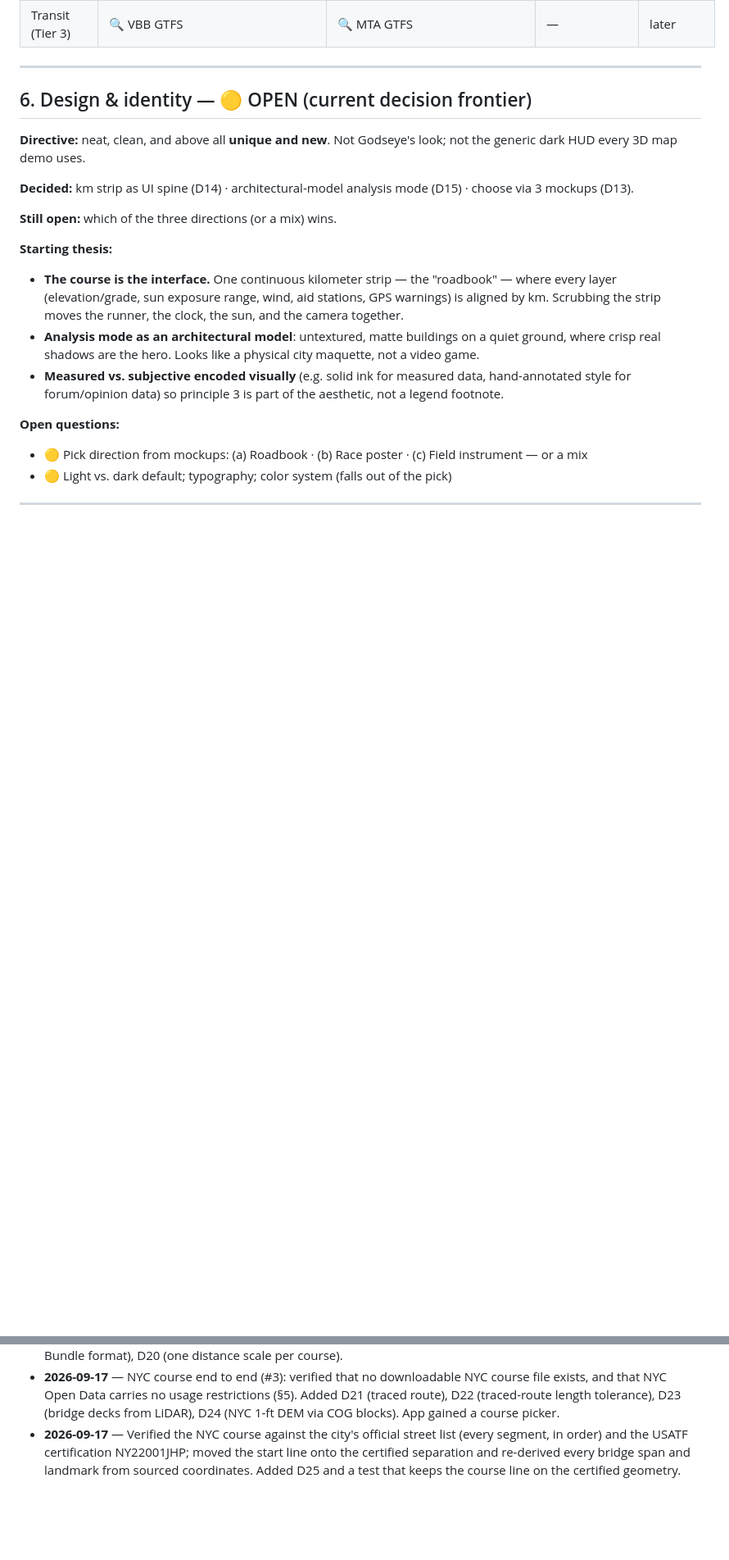
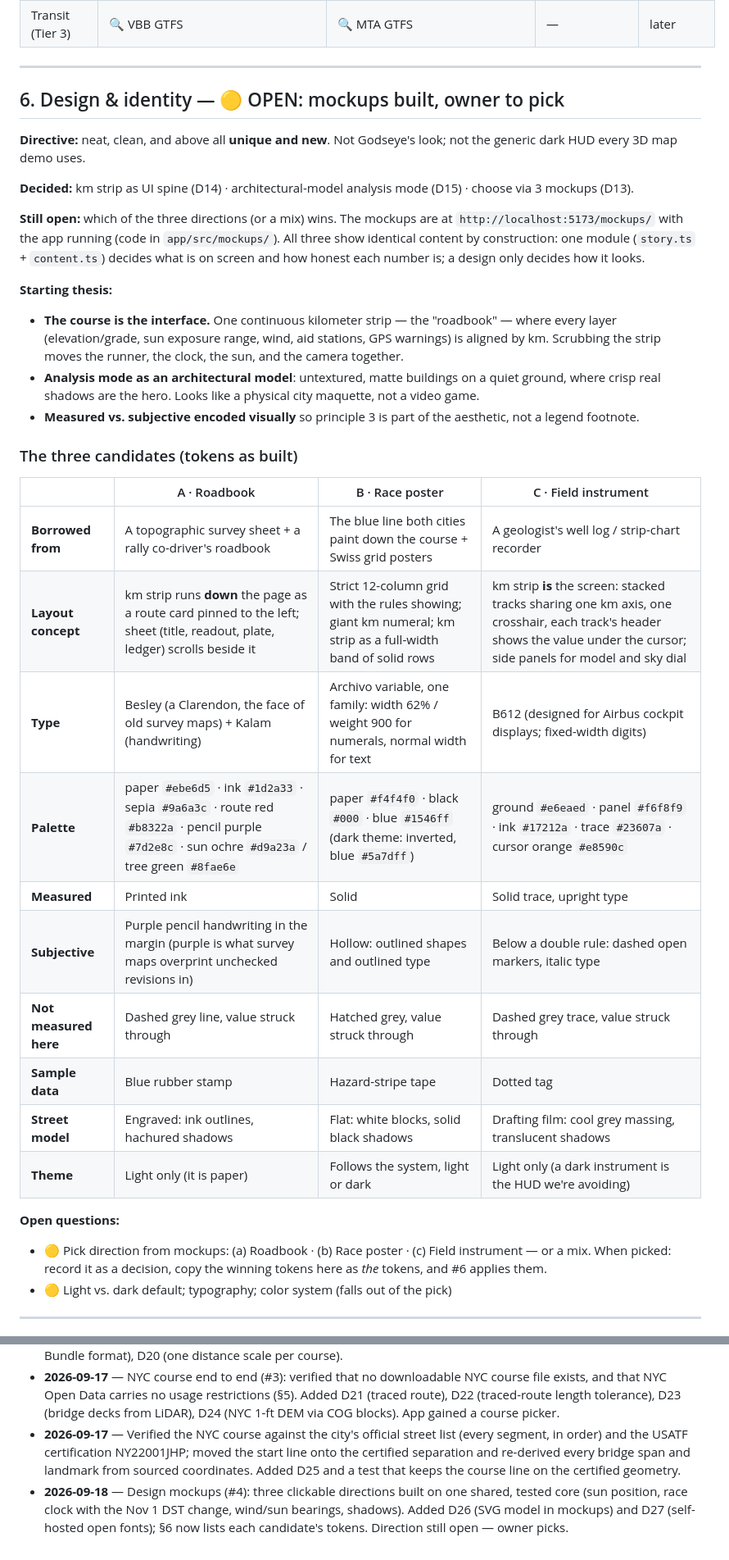
Before and after one commit to Daniwave100/GeoPace, a Markdown page: PLAN.md, 2 parts joined by grey strips. Shown at 82% size. Rendered like a GitHub page; blank space fills up the shorter version.

```diff
--- a/PLAN.md
+++ b/PLAN.md
@@ -146,14 +148,17 @@ CLAUDE.md            # working conventions for Claude (created after plan confir
 
 ---
 
-## 6. Design & identity — 🟡 OPEN (current decision frontier)
+## 6. Design & identity — 🟡 OPEN: mockups built, owner to pick
 
 **Directive:** neat, clean, and above all **unique and new**. Not Godseye's look; not the generic
 dark HUD every 3D map demo uses.
 
 **Decided:** km strip as UI spine (D14) · architectural-model analysis mode (D15) · choose via 3 mockups (D13).
 
-**Still open:** which of the three directions (or a mix) wins.
+**Still open:** which of the three directions (or a mix) wins. The mockups are at
+`http://localhost:5173/mockups/` with the app running (code in `app/src/mockups/`). All three show
+identical content by construction: one module (`story.ts` + `content.ts`) decides what is on
+screen and how honest each number is; a design only decides how it looks.
 
 **Starting thesis:**
 - **The course is the interface.** One continuous kilometer strip — the "roadbook" — where every
@@ -161,11 +166,27 @@ dark HUD every 3D map demo uses.
   Scrubbing the strip moves the runner, the clock, the sun, and the camera together.
 - **Analysis mode as an architectural model**: untextured, matte buildings on a quiet ground,
   where crisp real shadows are the hero. Looks like a physical city maquette, not a video game.
-- **Measured vs. subjective encoded visually** (e.g. solid ink for measured data, hand-annotated
-  style for forum/opinion data) so principle 3 is part of the aesthetic, not a legend footnote.
+- **Measured vs. subjective encoded visually** so principle 3 is part of the aesthetic, not a
+  legend footnote.
+
+### The three candidates (tokens as built)
+
+| | A · Roadbook | B · Race poster | C · Field instrument |
+|---|---|---|---|
+| **Borrowed from** | A topographic survey sheet + a rally co-driver's roadbook | The blue line both cities paint down the course + Swiss grid posters | A geologist's well log / strip-chart recorder |
+| **Layout concept** | km strip runs **down** the page as a route card pinned to the left; sheet (title, readout, plate, ledger) scrolls beside it | Strict 12-column grid with the rules showing; giant km numeral; km strip as a full-width band of solid rows | km strip **is** the screen: stacked tracks sharing one km axis, one crosshair, each track's header shows the value under the cursor; side panels for model and sky dial |
+| **Type** | Besley (a Clarendon, the face of old survey maps) + Kalam (handwriting) | Archivo variable, one family: width 62% / weight 900 for numerals, normal width for text | B612 (designed for Airbus cockpit displays; fixed-width digits) |
+| **Palette** | paper `#ebe6d5` · ink `#1d2a33` · sepia `#9a6a3c` · route red `#b8322a` · pencil purple `#7d2e8c` · sun ochre `#d9a23a` / tree green `#8fae6e` | paper `#f4f4f0` · black `#000` · blue `#1546ff` (dark theme: inverted, blue `#5a7dff`) | ground `#e6eaed` · panel `#f6f8f9` · ink `#17212a` · trace `#23607a` · cursor orange `#e8590c` |
+| **Measured** | Printed ink | Solid | Solid trace, upright type |
+| **Subjective** | Purple pencil handwriting in the margin (purple is what survey maps overprint unchecked revisions in) | Hollow: outlined shapes and outlined type | Below a double rule: dashed open markers, italic type |
+| **Not measured here** | Dashed grey line, value struck through | Hatched grey, value struck through | Dashed grey trace, value struck through |
+| **Sample data** | Blue rubber stamp | Hazard-stripe tape | Dotted tag |
+| **Street model** | Engraved: ink outlines, hachured shadows | Flat: white blocks, solid black shadows | Drafting film: cool grey massing, translucent shadows |
+| **Theme** | Light only (it is paper) | Follows the system, light or dark | Light only (a dark instrument is the HUD we're avoiding) |
 
 **Open questions:**
-- 🟡 Pick direction from mockups: (a) Roadbook · (b) Race poster · (c) Field instrument — or a mix
+- 🟡 Pick direction from mockups: (a) Roadbook · (b) Race poster · (c) Field instrument — or a mix.
+  When picked: record it as a decision, copy the winning tokens here as *the* tokens, and #6 applies them.
 - 🟡 Light vs. dark default; typography; color system (falls out of the pick)
 
 ---
@@ -285,3 +306,6 @@ arrival times are approximate — state that in the UI.
 - **2026-09-17** — Verified the NYC course against the city's official street list (every segment, in order) and the
   USATF certification NY22001JHP; moved the start line onto the certified separation and re-derived every bridge span
   and landmark from sourced coordinates. Added D25 and a test that keeps the course line on the certified geometry.
+- **2026-09-18** — Design mockups (#4): three clickable directions built on one shared, tested core (sun position, race clock
+  with the Nov 1 DST change, wind/sun bearings, shadows). Added D26 (SVG model in mockups) and D27 (self-hosted open fonts);
+  §6 now lists each candidate's tokens. Direction still open — owner picks.
```
Also changed, not shown: other parts of PLAN.md (+3 -1 lines), README.md (+20 -0 lines).
